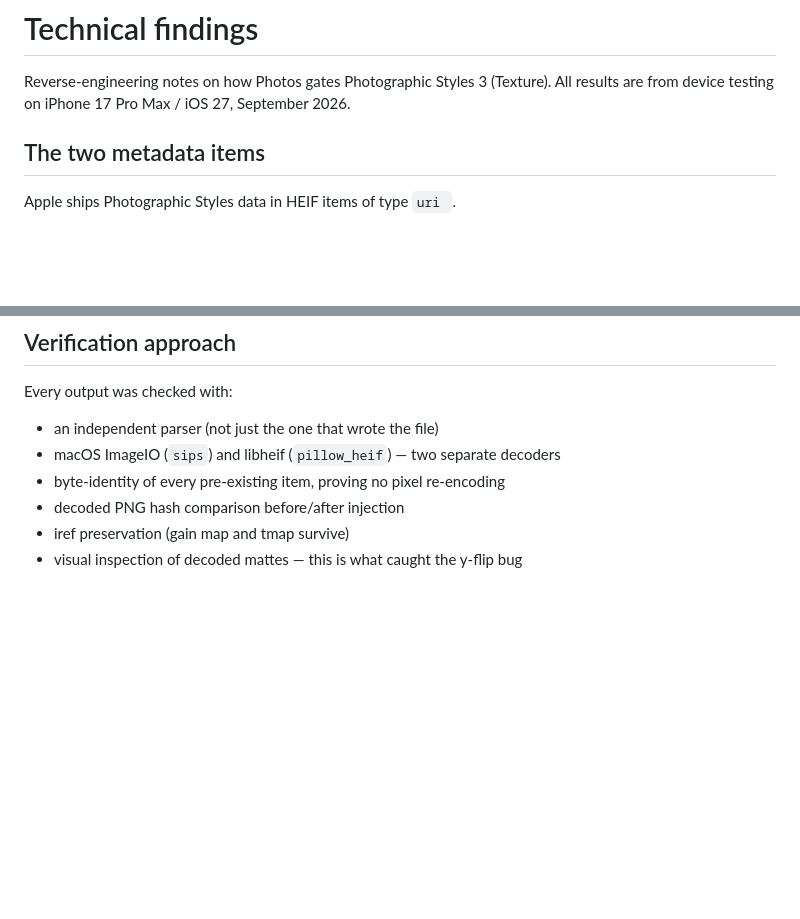
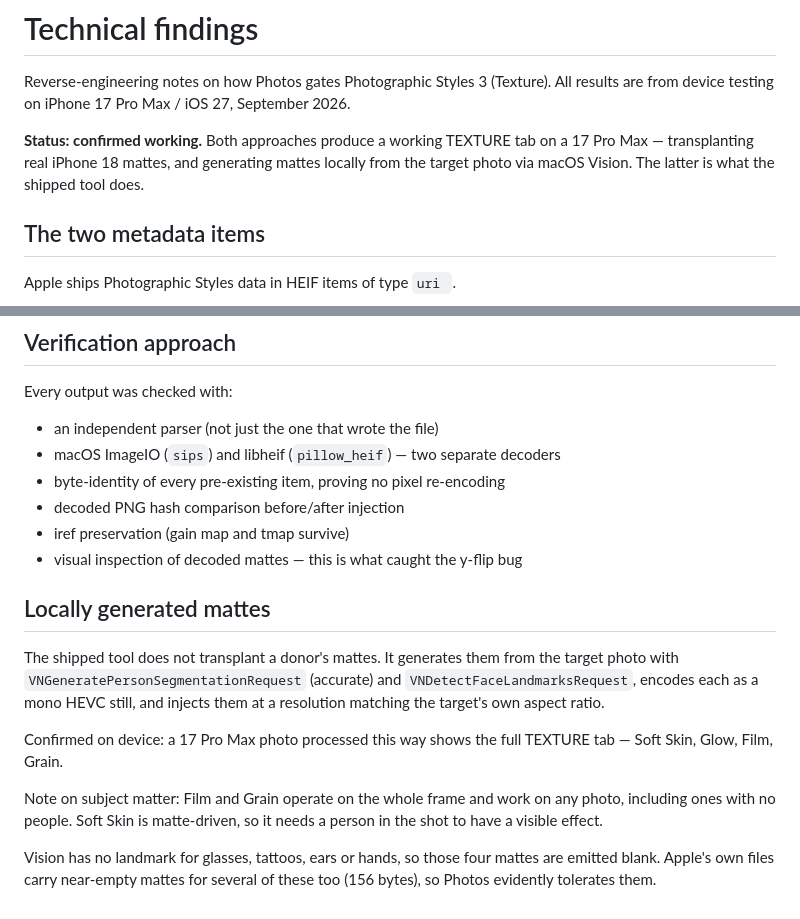
Before and after one commit to stamp44101/texture-styles-injector, a Markdown page: docs/FINDINGS.md, 2 parts joined by grey strips. Rendered like a GitHub page; blank space fills up the shorter version.

```diff
--- a/docs/FINDINGS.md
+++ b/docs/FINDINGS.md
@@ -2,6 +2,10 @@
 
 Reverse-engineering notes on how Photos gates Photographic Styles 3 (Texture).
 All results are from device testing on iPhone 17 Pro Max / iOS 27, September 2026.
+
+**Status: confirmed working.** Both approaches produce a working TEXTURE tab on a
+17 Pro Max — transplanting real iPhone 18 mattes, and generating mattes locally
+from the target photo via macOS Vision. The latter is what the shipped tool does.
 
 ## The two metadata items
 
@@ -144,3 +148,22 @@ Every output was checked with:
 - decoded PNG hash comparison before/after injection
 - iref preservation (gain map and tmap survive)
 - visual inspection of decoded mattes — this is what caught the y-flip bug
+
+
+## Locally generated mattes
+
+The shipped tool does not transplant a donor's mattes. It generates them from
+the target photo with `VNGeneratePersonSegmentationRequest` (accurate) and
+`VNDetectFaceLandmarksRequest`, encodes each as a mono HEVC still, and injects
+them at a resolution matching the target's own aspect ratio.
+
+Confirmed on device: a 17 Pro Max photo processed this way shows the full
+TEXTURE tab — Soft Skin, Glow, Film, Grain.
+
+Note on subject matter: Film and Grain operate on the whole frame and work on
+any photo, including ones with no people. Soft Skin is matte-driven, so it needs
+a person in the shot to have a visible effect.
+
+Vision has no landmark for glasses, tattoos, ears or hands, so those four mattes
+are emitted blank. Apple's own files carry near-empty mattes for several of
+these too (156 bytes), so Photos evidently tolerates them.
```
Also changed, not shown: README.md (+10 -10 lines).
